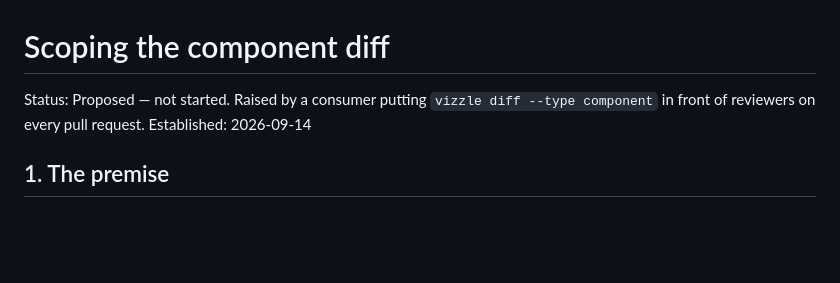
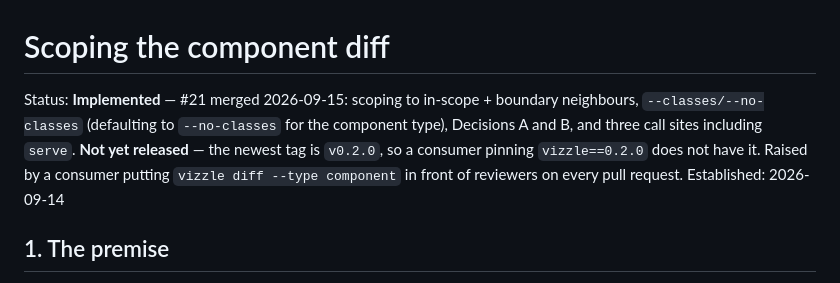
Before and after one commit to stiproot/vizzle, a Markdown page: docs/plans/component-diff-scoping.md, the part around the change. Rendered like a GitHub page; blank space fills up the shorter version.

Commit message:
Plan: correct the component-diff-scoping status line
The plan still opened with "Proposed — not started" after #21 merged the
implementation, with two tracking sections appended below saying otherwise.
A plan reads as current precisely when it is not, so the header is the one
line worth keeping honest.

States what landed, and that it is unreleased: the newest tag is v0.2.0, so
a consumer pinning that version does not have the fix yet.

Co-Authored-By: Claude Opus 5 <noreply@anthropic.com>

```diff
--- a/docs/plans/component-diff-scoping.md
+++ b/docs/plans/component-diff-scoping.md
@@ -1,7 +1,10 @@
 # Scoping the component diff
 
-Status: Proposed — not started. Raised by a consumer putting `vizzle diff --type component` in front
-of reviewers on every pull request.
+Status: **Implemented** — #21 merged 2026-09-15: scoping to in-scope + boundary neighbours,
+`--classes/--no-classes` (defaulting to `--no-classes` for the component type), Decisions A and B,
+and three call sites including `serve`. **Not yet released** — the newest tag is `v0.2.0`, so a
+consumer pinning `vizzle==0.2.0` does not have it. Raised by a consumer putting
+`vizzle diff --type component` in front of reviewers on every pull request.
 Established: 2026-09-14
 
 ## 1. The premise
```
